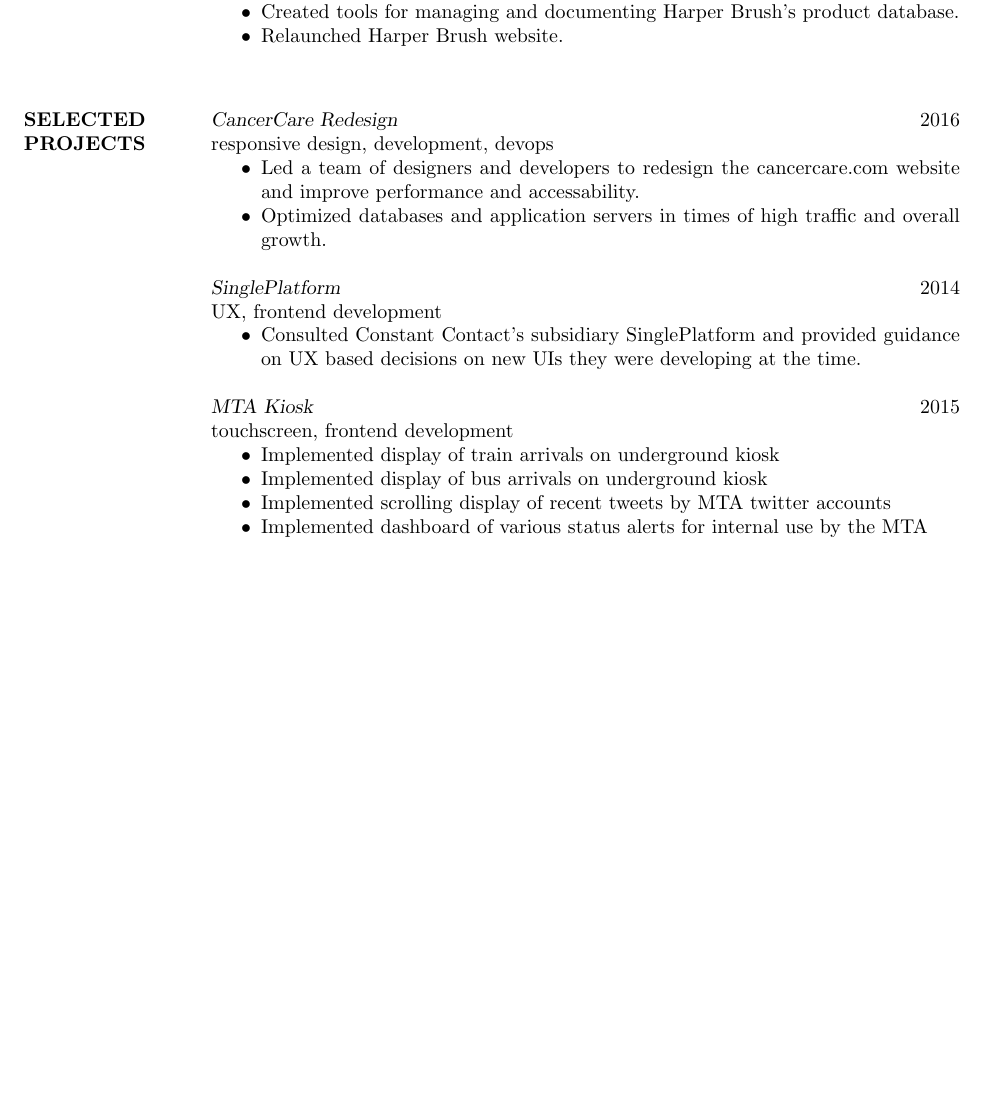
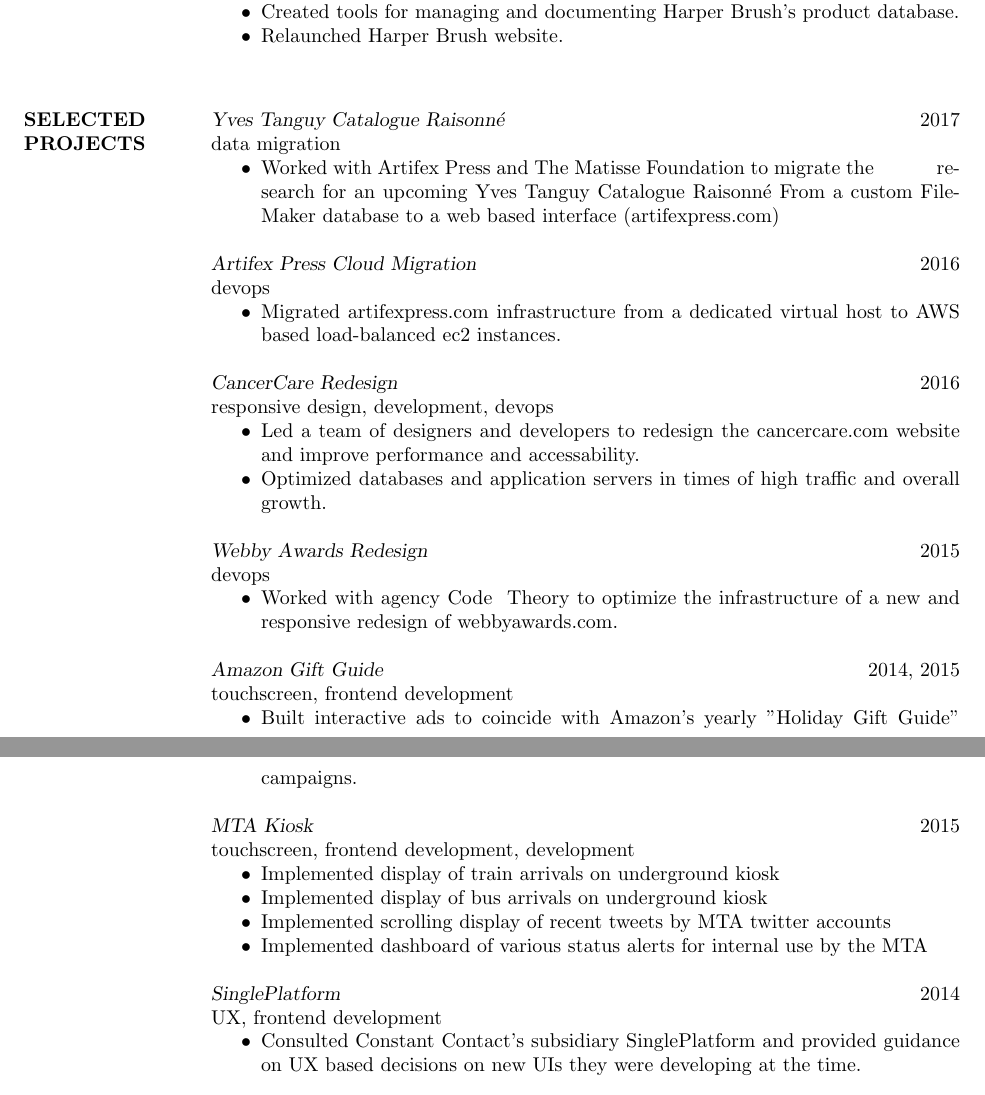
Before and after one commit to quinn/resume, a LaTeX CV (resume.tex): part of page 2 of 4 before the commit and two parts of pages 2 and 3 of 4 after it, the two joined at a grey line, cut so that both start at the same text, the shorter picture padded with empty space. Compiled offline with pdfLaTeX.

Commit message:
recent work

```diff
--- a/resume.tex
+++ b/resume.tex
@@ -149,12 +148,27 @@
 
         \item
             Relaunched Harper Brush website.
-
     \end{itemize}
 
+\section{SELECTED \\ PROJECTS}
+    {\sl Yves Tanguy Catalogue Raisonné}
+    \hfill 2017 \\
+    data migration
+    \begin{itemize} \itemsep -2pt
+        \item
+            Worked with Artifex Press and The Matisse Foundation to migrate the
+            research for an upcoming Yves Tanguy Catalogue Raisonné From a
+            custom FileMaker database to a web based interface (artifexpress.com)
+    \end{itemize}
 
-
-\section{SELECTED \\ PROJECTS}
+    {\sl Artifex Press Cloud Migration}
+    \hfill 2016 \\
+    devops
+    \begin{itemize} \itemsep -2pt
+        \item
+            Migrated artifexpress.com infrastructure from a dedicated virtual host to
+            AWS based load-balanced ec2 instances.
+    \end{itemize}
 
     {\sl CancerCare Redesign}
     \hfill 2016 \\
@@ -168,18 +182,26 @@
             growth.
     \end{itemize}
 
-    {\sl SinglePlatform}
-    \hfill 2014 \\
-    UX, frontend development
+    {\sl Webby Awards Redesign}
+    \hfill 2015 \\
+    devops
     \begin{itemize} \itemsep -2pt
         \item
-            Consulted Constant Contact's subsidiary SinglePlatform and provided guidance
-            on UX based decisions on new UIs they were developing at the time.
+            Worked with agency Code & Theory to optimize the infrastructure of a new and responsive
+            redesign of webbyawards.com.
+    \end{itemize}
+
+    {\sl Amazon Gift Guide}
+    \hfill 2014, 2015 \\
+    touchscreen, frontend development
+    \begin{itemize} \itemsep -2pt
+        \item
+            Built interactive ads to coincide with Amazon's yearly "Holiday Gift Guide" campaigns.
     \end{itemize}
 
     {\sl MTA Kiosk}
     \hfill 2015 \\
-    touchscreen, frontend development
+    touchscreen, frontend development, development
     \begin{itemize} \itemsep -2pt
         \item
             Implemented display of train arrivals on underground kiosk
@@ -189,6 +211,15 @@
             Implemented scrolling display of recent tweets by MTA twitter accounts
         \item
             Implemented dashboard of various status alerts for internal use by the MTA
+    \end{itemize}
+
+    {\sl SinglePlatform}
+    \hfill 2014 \\
+    UX, frontend development
+    \begin{itemize} \itemsep -2pt
+        \item
+            Consulted Constant Contact's subsidiary SinglePlatform and provided guidance
+            on UX based decisions on new UIs they were developing at the time.
     \end{itemize}
 
     {\sl SinglePlatform}
```
Also changed, not shown: resume.tex (9 more changed lines).
